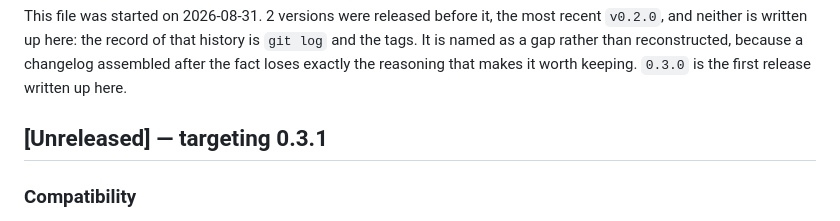
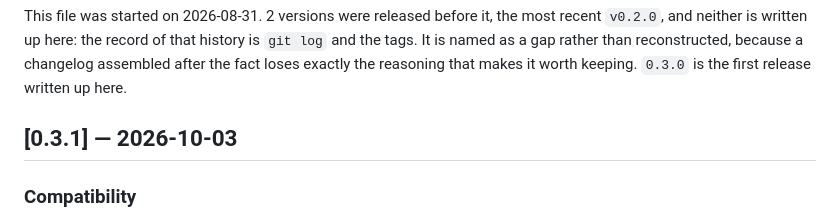
Before and after one commit to JuliaGNI/StochasticIntegrators.jl, a Markdown page: CHANGELOG.md, the part around the change. Drawn GitHub-style.

Commit message:
Release 0.3.1
Co-Authored-By: Claude Opus 5.5 <noreply@anthropic.com>

```diff
--- a/CHANGELOG.md
+++ b/CHANGELOG.md
@@ -12,7 +12,7 @@ tags. It is named as a gap rather than reconstructed, because a changelog assemb
 fact loses exactly the reasoning that makes it worth keeping. `0.3.0` is the first release
 written up here.
 
-## [Unreleased] — targeting 0.3.1
+## [0.3.1] — 2026-10-03
 
 ### Compatibility
 
```
